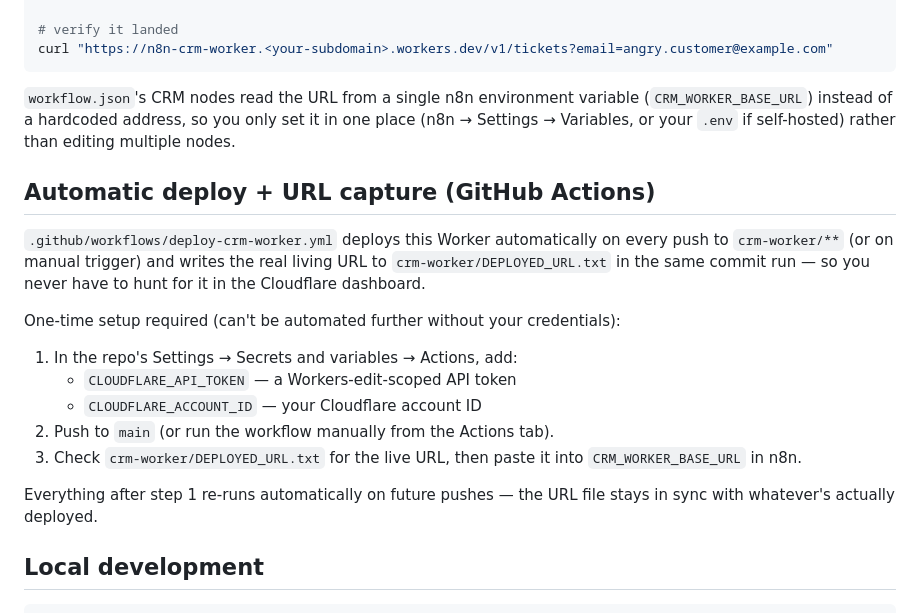
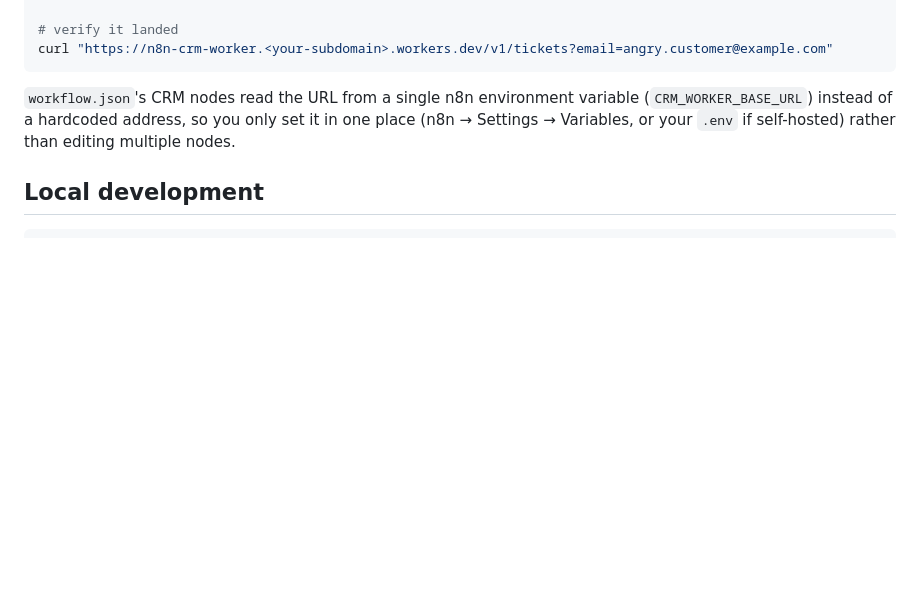
Before and after one commit to allocsys/n8n-agentic-ops, a Markdown page: crm-worker/README.md, the part around the change. GitHub-like rendering; blank space fills up the shorter version.

Commit message:
Remove Automatic deploy (GitHub Actions) section — deploy is via the one-click Cloudflare Workers button to your own account; no repo secrets to manage

````diff
--- a/crm-worker/README.md
+++ b/crm-worker/README.md
@@ -90,25 +90,6 @@ variable (`CRM_WORKER_BASE_URL`) instead of a hardcoded address, so you only
 set it in one place (n8n → Settings → Variables, or your `.env` if
 self-hosted) rather than editing multiple nodes.
 
-## Automatic deploy + URL capture (GitHub Actions)
-
-`.github/workflows/deploy-crm-worker.yml` deploys this Worker automatically
-on every push to `crm-worker/**` (or on manual trigger) and writes the real
-living URL to `crm-worker/DEPLOYED_URL.txt` in the same commit run — so you
-never have to hunt for it in the Cloudflare dashboard.
-
-One-time setup required (can't be automated further without your
-credentials):
-1. In the repo's Settings → Secrets and variables → Actions, add:
-   - `CLOUDFLARE_API_TOKEN` — a Workers-edit-scoped API token
-   - `CLOUDFLARE_ACCOUNT_ID` — your Cloudflare account ID
-2. Push to `main` (or run the workflow manually from the Actions tab).
-3. Check `crm-worker/DEPLOYED_URL.txt` for the live URL, then paste it into
-   `CRM_WORKER_BASE_URL` in n8n.
-
-Everything after step 1 re-runs automatically on future pushes — the URL
-file stays in sync with whatever's actually deployed.
-
 ## Local development
 
 ```bash
````
